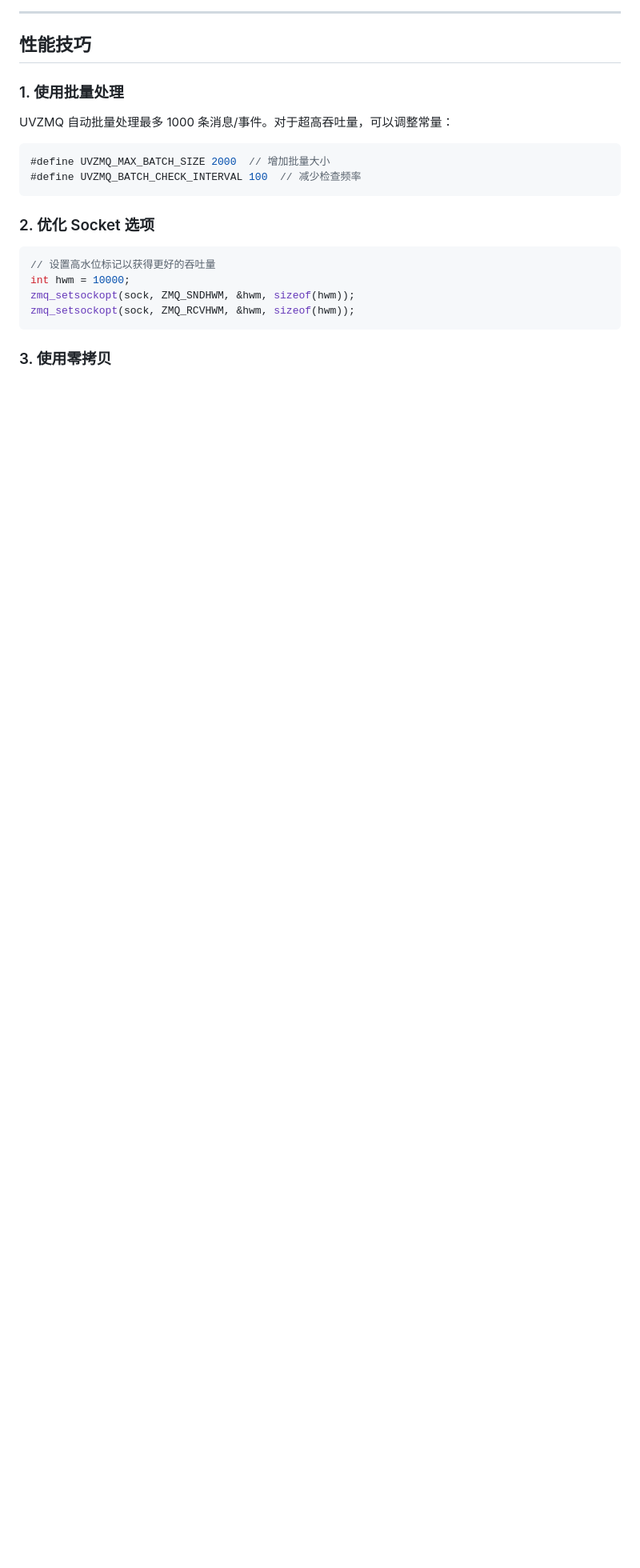
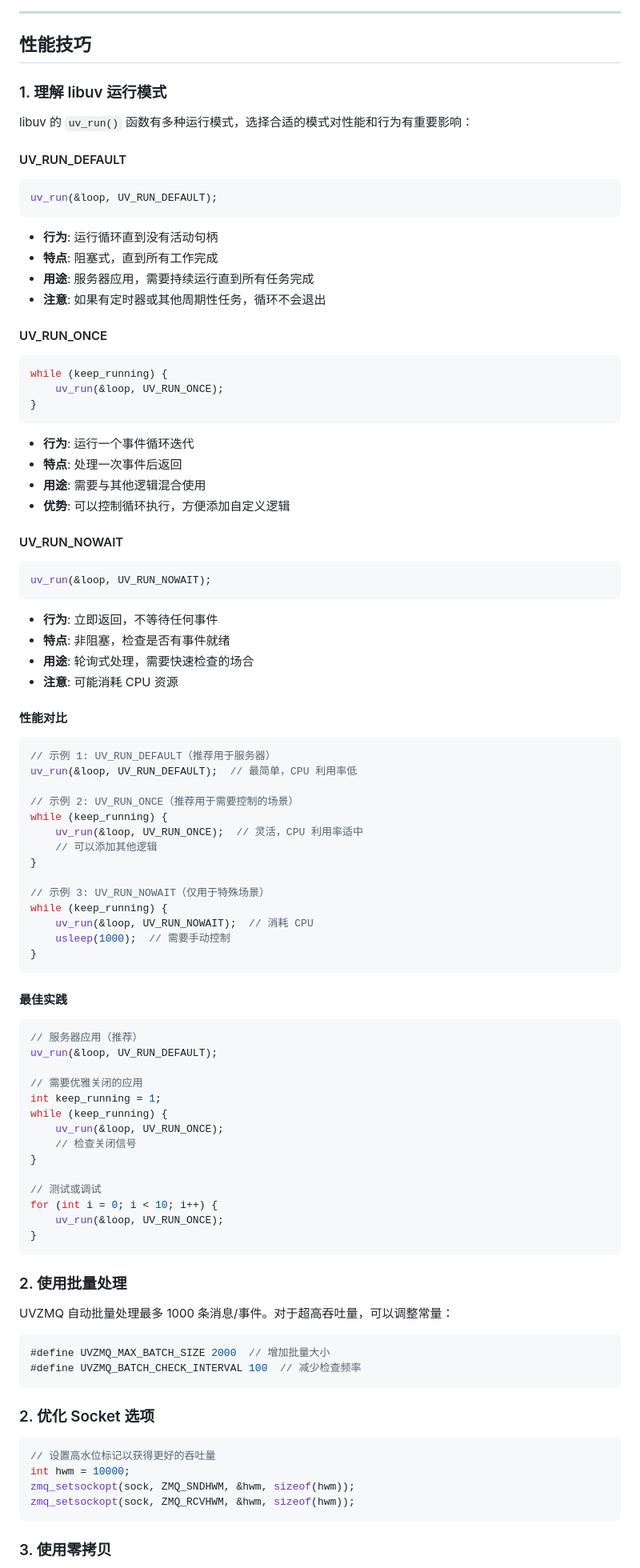
Before and after one commit to adam-ikari/uvzmq, a Markdown page: TUTORIAL_CN.md, the part around the change. Shown at 80% size. Rendered like a GitHub page; blank space fills up the shorter version.

````diff
--- a/TUTORIAL_CN.md
+++ b/TUTORIAL_CN.md
@@ -351,7 +351,84 @@ if (uvzmq_socket_new(loop, zmq_sock, on_recv, NULL, &socket) != 0) {
 
 ## 性能技巧
 
-### 1. 使用批量处理
+### 1. 理解 libuv 运行模式
+
+libuv 的 `uv_run()` 函数有多种运行模式，选择合适的模式对性能和行为有重要影响：
+
+#### UV_RUN_DEFAULT
+
+```c
+uv_run(&loop, UV_RUN_DEFAULT);
+```
+
+- **行为**: 运行循环直到没有活动句柄
+- **特点**: 阻塞式，直到所有工作完成
+- **用途**: 服务器应用，需要持续运行直到所有任务完成
+- **注意**: 如果有定时器或其他周期性任务，循环不会退出
+
+#### UV_RUN_ONCE
+
+```c
+while (keep_running) {
+    uv_run(&loop, UV_RUN_ONCE);
+}
+```
+
+- **行为**: 运行一个事件循环迭代
+- **特点**: 处理一次事件后返回
+- **用途**: 需要与其他逻辑混合使用
+- **优势**: 可以控制循环执行，方便添加自定义逻辑
+
+#### UV_RUN_NOWAIT
+
+```c
+uv_run(&loop, UV_RUN_NOWAIT);
+```
+
+- **行为**: 立即返回，不等待任何事件
+- **特点**: 非阻塞，检查是否有事件就绪
+- **用途**: 轮询式处理，需要快速检查的场合
+- **注意**: 可能消耗 CPU 资源
+
+#### 性能对比
+
+```c
+// 示例 1: UV_RUN_DEFAULT（推荐用于服务器）
+uv_run(&loop, UV_RUN_DEFAULT);  // 最简单，CPU 利用率低
+
+// 示例 2: UV_RUN_ONCE（推荐用于需要控制的场景）
+while (keep_running) {
+    uv_run(&loop, UV_RUN_ONCE);  // 灵活，CPU 利用率适中
+    // 可以添加其他逻辑
+}
+
+// 示例 3: UV_RUN_NOWAIT（仅用于特殊场景）
+while (keep_running) {
+    uv_run(&loop, UV_RUN_NOWAIT);  // 消耗 CPU
+    usleep(1000);  // 需要手动控制
+}
+```
+
+#### 最佳实践
+
+```c
+// 服务器应用（推荐）
+uv_run(&loop, UV_RUN_DEFAULT);
+
+// 需要优雅关闭的应用
+int keep_running = 1;
+while (keep_running) {
+    uv_run(&loop, UV_RUN_ONCE);
+    // 检查关闭信号
+}
+
+// 测试或调试
+for (int i = 0; i < 10; i++) {
+    uv_run(&loop, UV_RUN_ONCE);
+}
+```
+
+### 2. 使用批量处理
 
 UVZMQ 自动批量处理最多 1000 条消息/事件。对于超高吞吐量，可以调整常量：
 
````
Also changed, not shown: TUTORIAL.md (+78 -1 lines).
